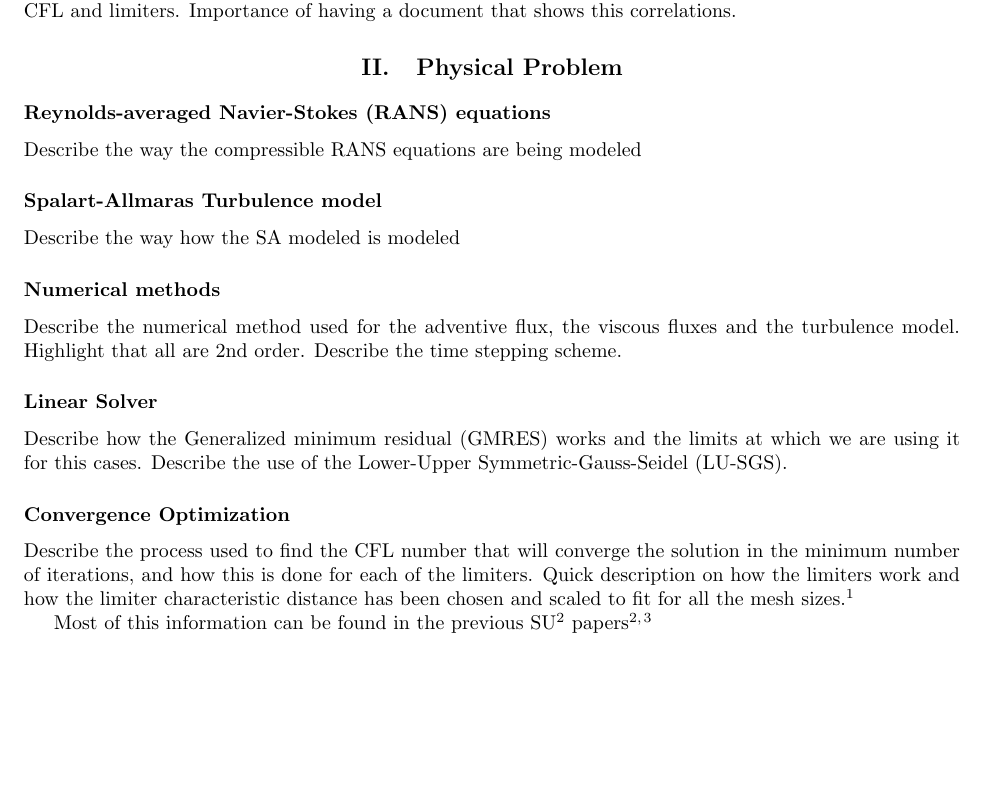
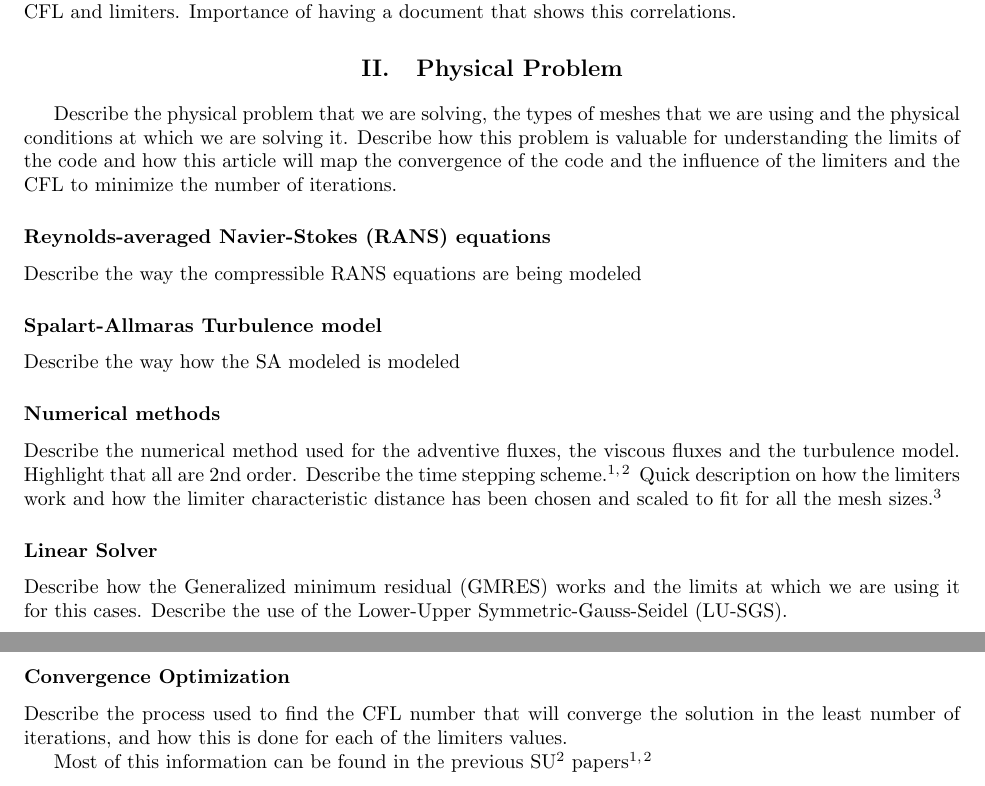
Before and after one commit to demanosalvas/Scitech15, a LaTeX paper (paper/SU2-Scitech15.tex, which reads paper/tex/Numerics.tex, paper/tex/Optimization.tex, paper/tex/Physical_Problem.tex): part of page 1 of 3 before the commit and two parts of pages 1 and 2 of 3 after it, the two joined at a grey line, cut so that both start at the same text, the shorter picture padded with empty space. Compiled offline with pdfLaTeX.

Commit message:
Added the a description section in the physical problem section

```diff
--- a/paper/tex/Numerics.tex
+++ b/paper/tex/Numerics.tex
@@ -1,4 +1,5 @@
 % !TEX root = ../SU2-Scitech15.tex
 
 \subsection*{Numerical methods}
-Describe the numerical method used for the adventive flux, the viscous fluxes and the turbulence model. Highlight that all are 2nd order. Describe the time stepping scheme.
+Describe the numerical method used for the adventive fluxes, the viscous fluxes and the turbulence model. Highlight that all are 2nd order. Describe the time stepping scheme\cite{Palacios:2014,PalaciosEconomon:2014}.
+Quick description on how the limiters work and how the limiter characteristic distance has been chosen and scaled to fit for all the mesh sizes \cite{Venkatakrishnan:1993}.
--- a/paper/tex/Optimization.tex
+++ b/paper/tex/Optimization.tex
@@ -1,4 +1,4 @@
 % !TEX root = ../SU2-Scitech15.tex
 
 \subsection*{Convergence Optimization}
-Describe the process used to find the CFL number that will converge the solution in the minimum number of iterations, and how this is done for each of the limiters. Quick description on how the limiters work and how the limiter characteristic distance has been chosen and scaled to fit for all the mesh sizes\cite{Venkatakrishnan:1993}.
+Describe the process used to find the CFL number that will converge the solution in the least number of iterations, and how this is done for each of the limiters values.
--- a/paper/tex/Physical_Problem.tex
+++ b/paper/tex/Physical_Problem.tex
@@ -1,6 +1,9 @@
 % !TEX root = ../SU2-Scitech15.tex
 
 \section{Physical Problem}
+
+Describe the physical problem that we are solving, the types of meshes that we are using and the physical conditions at which we are solving it.
+Describe how this problem is valuable for understanding the limits of the code and how this article will map the convergence of the code and the influence of the limiters and the CFL to minimize the number of iterations.
 
 \input{./tex/Modeling}
 \input{./tex/Numerics}
```
Also changed, not shown: paper/tex/Bibliography.tex (+1 -0 lines).
